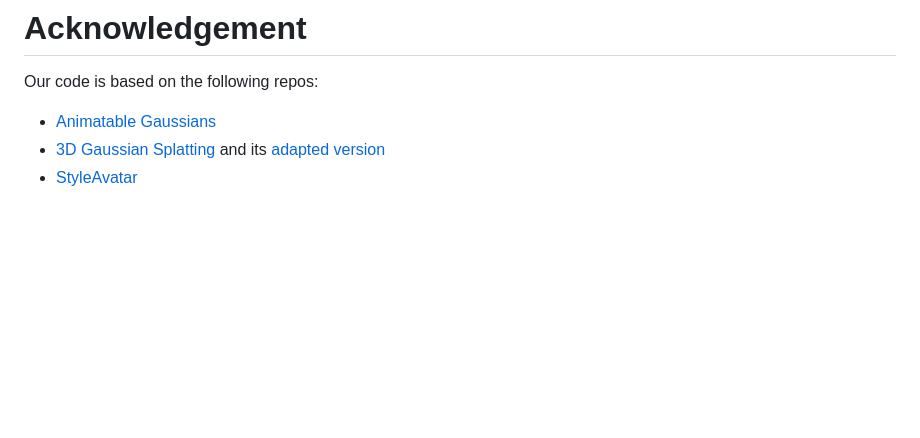
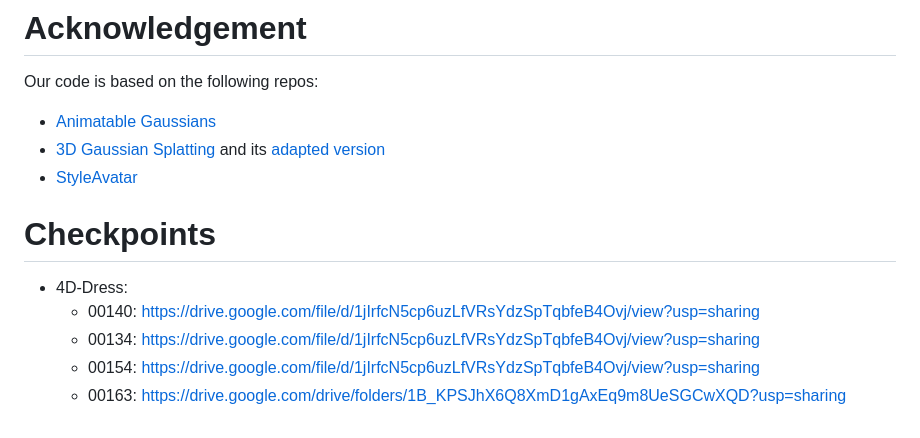
Before and after one commit to eth-ait/GaussianWardrobe, a Markdown page: README.md, the part around the change. Rendered like a GitHub page; blank space fills up the shorter version.

Commit message:
Update README.md
add checkpoints

```diff
--- a/README.md
+++ b/README.md
@@ -94,3 +94,11 @@ Our code is based on the following repos:
 - [Animatable Gaussians](http://animatable-gaussians.github.io/)
 - [3D Gaussian Splatting](https://github.com/graphdeco-inria/diff-gaussian-rasterization) and its [adapted version](https://github.com/ashawkey/diff-gaussian-rasterization)
 - [StyleAvatar](https://github.com/LizhenWangT/StyleAvatar)
+
+# Checkpoints
+
+- 4D-Dress:
+    - 00140: https://drive.google.com/file/d/1jIrfcN5cp6uzLfVRsYdzSpTqbfeB4Ovj/view?usp=sharing
+    - 00134: https://drive.google.com/file/d/1jIrfcN5cp6uzLfVRsYdzSpTqbfeB4Ovj/view?usp=sharing
+    - 00154: https://drive.google.com/file/d/1jIrfcN5cp6uzLfVRsYdzSpTqbfeB4Ovj/view?usp=sharing
+    - 00163: https://drive.google.com/drive/folders/1B_KPSJhX6Q8XmD1gAxEq9m8UeSGCwXQD?usp=sharing
```
